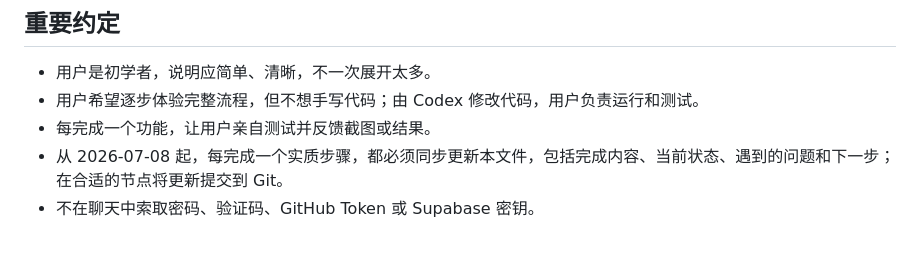
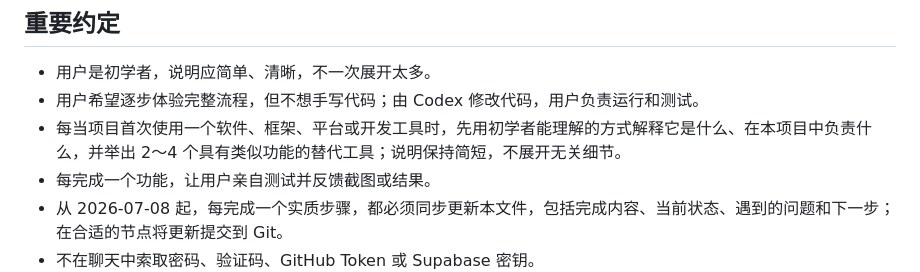
Before and after one commit to zzldbq/simple-todo, a Markdown page: PROJECT_STATUS.md, the part around the change. Rendered like a GitHub page; blank space fills up the shorter version.

Commit message:
Document tool explanation preference

```diff
--- a/PROJECT_STATUS.md
+++ b/PROJECT_STATUS.md
@@ -98,6 +98,7 @@ Windows 版使用 Python 3.12 和 Tkinter 开发，已实现：
 
 - 用户是初学者，说明应简单、清晰，不一次展开太多。
 - 用户希望逐步体验完整流程，但不想手写代码；由 Codex 修改代码，用户负责运行和测试。
+- 每当项目首次使用一个软件、框架、平台或开发工具时，先用初学者能理解的方式解释它是什么、在本项目中负责什么，并举出 2～4 个具有类似功能的替代工具；说明保持简短，不展开无关细节。
 - 每完成一个功能，让用户亲自测试并反馈截图或结果。
 - 从 2026-07-08 起，每完成一个实质步骤，都必须同步更新本文件，包括完成内容、当前状态、遇到的问题和下一步；在合适的节点将更新提交到 Git。
 - 不在聊天中索取密码、验证码、GitHub Token 或 Supabase 密钥。
```
